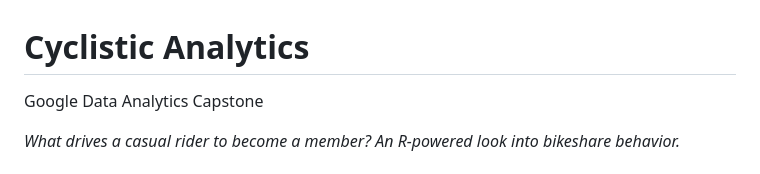
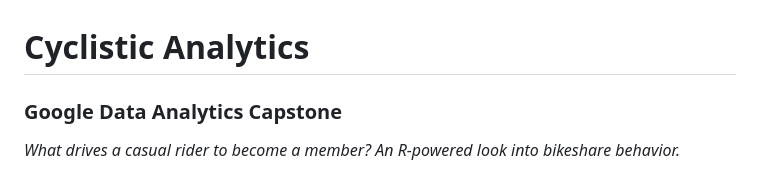
Before and after one commit to johbry17/Cyclistic-Analytics, a Markdown page: README.md, the part around the change. GitHub-like rendering.

Commit message:
docs: update README.md

```diff
--- a/README.md
+++ b/README.md
@@ -1,5 +1,6 @@
 # Cyclistic Analytics
-<span style="font-size:1.1em; color:#555;">Google Data Analytics Capstone</span>
+<!-- <span style="font-size:1.1em; color:#555;">Google Data Analytics Capstone</span> -->
+### Google Data Analytics Capstone
 
 *What drives a casual rider to become a member? An R-powered look into bikeshare behavior.*
 
```
